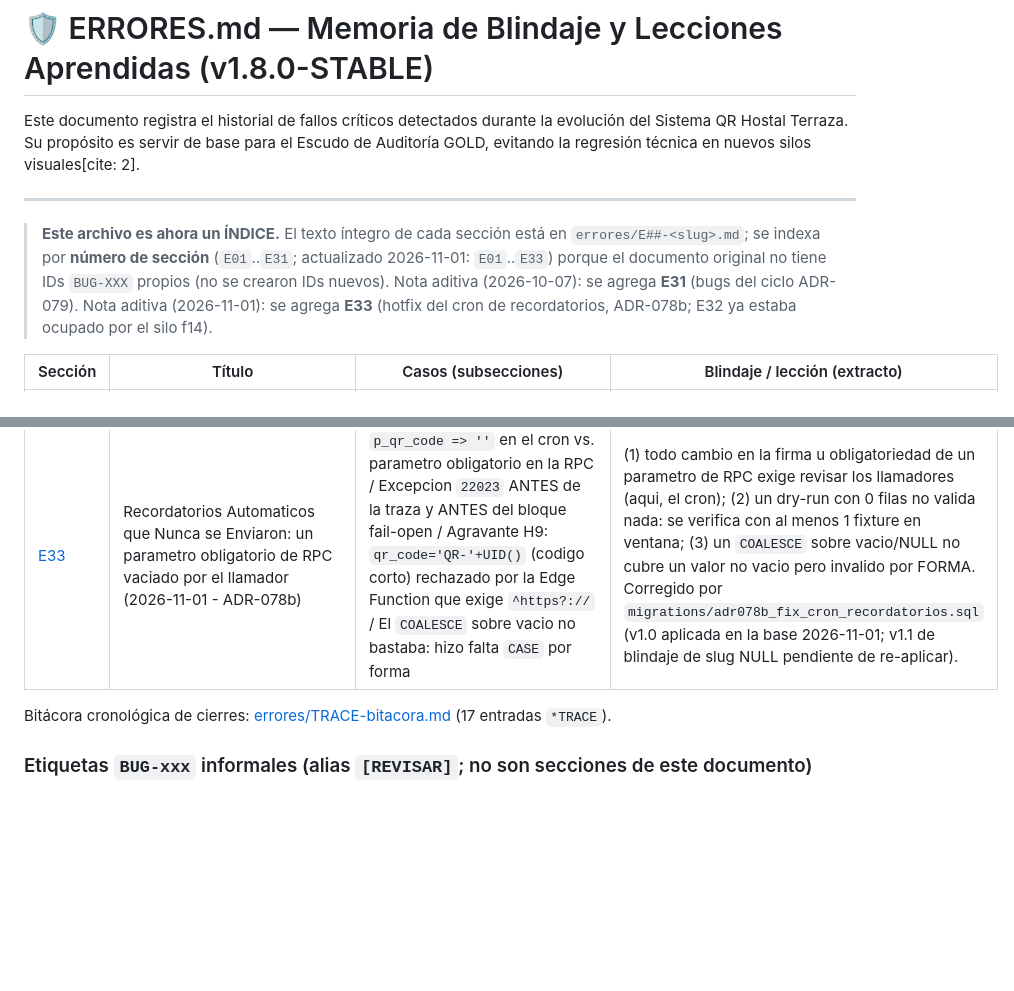
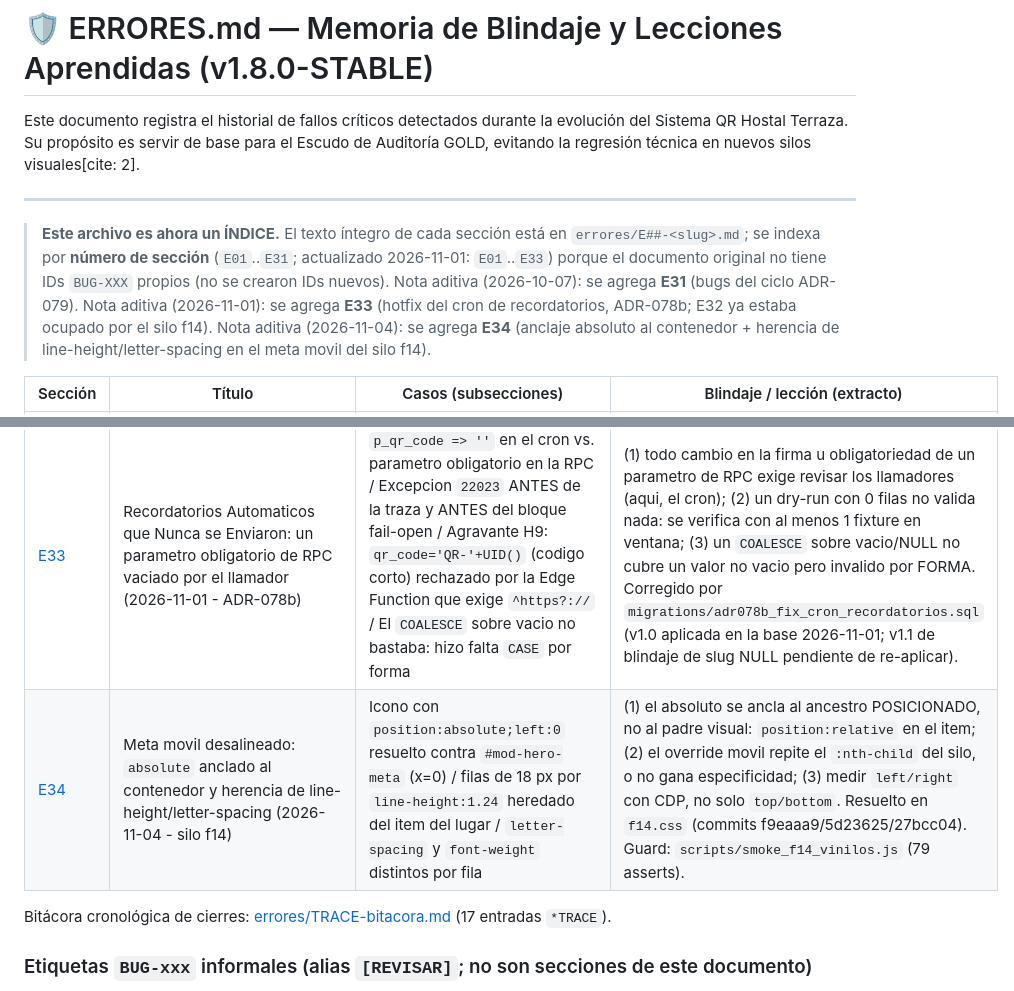
Before and after one commit to gonzalezjavierbta-afk/hostalterraza, a Markdown page: Sistema QR desarrollo/ERRORES_HISTORICOS.md, 2 parts joined by grey strips. Rendered like a GitHub page; blank space fills up the shorter version.

```diff
--- a/Sistema QR desarrollo/ERRORES_HISTORICOS.md
+++ b/Sistema QR desarrollo/ERRORES_HISTORICOS.md
@@ -15,7 +15,7 @@ Este documento registra el historial de fallos críticos detectados durante la e
 
 ---
 
-> **Este archivo es ahora un ÍNDICE.** El texto íntegro de cada sección está en `errores/E##-<slug>.md`; se indexa por **número de sección** (`E01`..`E31`; actualizado 2026-11-01: `E01`..`E33`) porque el documento original no tiene IDs `BUG-XXX` propios (no se crearon IDs nuevos). Nota aditiva (2026-10-07): se agrega **E31** (bugs del ciclo ADR-079). Nota aditiva (2026-11-01): se agrega **E33** (hotfix del cron de recordatorios, ADR-078b; E32 ya estaba ocupado por el silo f14).
+> **Este archivo es ahora un ÍNDICE.** El texto íntegro de cada sección está en `errores/E##-<slug>.md`; se indexa por **número de sección** (`E01`..`E31`; actualizado 2026-11-01: `E01`..`E33`) porque el documento original no tiene IDs `BUG-XXX` propios (no se crearon IDs nuevos). Nota aditiva (2026-10-07): se agrega **E31** (bugs del ciclo ADR-079). Nota aditiva (2026-11-01): se agrega **E33** (hotfix del cron de recordatorios, ADR-078b; E32 ya estaba ocupado por el silo f14). Nota aditiva (2026-11-04): se agrega **E34** (anclaje absoluto al contenedor + herencia de line-height/letter-spacing en el meta movil del silo f14).
 
 | Sección | Título | Casos (subsecciones) | Blindaje / lección (extracto) |
 |---|---|---|---|
@@ -52,6 +52,7 @@ Este documento registra el historial de fallos críticos detectados durante la e
 | [E31](errores/E31-check-in-multi-punto-override-y-trazabilidad-de-logs.md) | Bugs del check-in multi-punto con override por ticket y trazabilidad de logs (2026-10-07 — ADR-079) | `scanQR` seleccionaba `inscritos.puntos_acceso` inexistente / undo borraba logs por `resultado='Ingreso'` (rompia multi-punto) / backtick roto en `undo-btn-${ins.id}` / `logsCache` stale tras undo / dedup offline filtraba `logs.evento`=nombre (daba 0) / `denyEntry` sin `evento_id`/`inscrito_id` / `_crearSerie` no propagaba `puntos_acceso` | (1) la dedup offline va por clave canonica (`evento_id`/`punto_acceso`), no por el nombre; (2) el undo es por punto (`qr_code`+`punto_acceso`), no por resultado; (3) invalidar la cache local en el mismo punto donde se escribe; (4) todo INSERT de `logs` puebla `evento_id`/`inscrito_id`; (5) al crear series, propagar la config de puntos. Guard: `scripts/smoke_checkin_multipunto.js` (27 asserts). |
 | [E32](errores/E32-silo-f14-nombre-ocupado-por-volcado-html.md) | Nombre de silo ocupado por un volcado de HTML+Tailwind: `f14.css` existia pero no era CSS (2026-10-29 — ADR-082) | `css/templates/fiesta/f14.css` contenia 38.082 bytes de HTML+Tailwind (`<!DOCTYPE html>` en L1, Google Fonts, `<script>` inline, 109 bytes > 127) y el kernel lo inyecta como hoja de estilos (`evento-app.html:761`): el silo existia de nombre sin renderizar. Impacto real 0 (ningun evento con `template_id='f14'`) | (1) un nombre de archivo no certifica un silo, lo certifica su contenido scopeado (`.tpl-f14`/`.Tpl-F14`); (2) el guardian debe expresar el invariante (scope, tokens, ASCII, cero `@import`/`@font-face`), no la mera existencia del archivo; (3) antes de crear un silo `fN` se audita que `fN.css` sea CSS real aunque el id este "libre" en el catalogo de admin. Resuelto: volcado respaldado en `f14-volcado-tailwind.bak.css` y silo real de 40.075 bytes. Guard: `scripts/smoke_f14_vinilos.js` (33 asserts). |
 | [E33](errores/E33-recordatorios-automaticos-que-nunca-se-enviaron.md) | Recordatorios Automaticos que Nunca se Enviaron: un parametro obligatorio de RPC vaciado por el llamador (2026-11-01 - ADR-078b) | `p_qr_code => ''` en el cron vs. parametro obligatorio en la RPC / Excepcion `22023` ANTES de la traza y ANTES del bloque fail-open / Agravante H9: `qr_code='QR-'+UID()` (codigo corto) rechazado por la Edge Function que exige `^https?://` / El `COALESCE` sobre vacio no bastaba: hizo falta `CASE` por forma | (1) todo cambio en la firma u obligatoriedad de un parametro de RPC exige revisar los llamadores (aqui, el cron); (2) un dry-run con 0 filas no valida nada: se verifica con al menos 1 fixture en ventana; (3) un `COALESCE` sobre vacio/NULL no cubre un valor no vacio pero invalido por FORMA. Corregido por `migrations/adr078b_fix_cron_recordatorios.sql` (v1.0 aplicada en la base 2026-11-01; v1.1 de blindaje de slug NULL pendiente de re-aplicar). |
+| [E34](errores/E34-anclaje-absoluto-al-contenedor-y-herencia-del-silo.md) | Meta movil desalineado: `absolute` anclado al contenedor y herencia de line-height/letter-spacing (2026-11-04 - silo f14) | Icono con `position:absolute;left:0` resuelto contra `#mod-hero-meta` (x=0) / filas de 18 px por `line-height:1.24` heredado del item del lugar / `letter-spacing` y `font-weight` distintos por fila | (1) el absoluto se ancla al ancestro POSICIONADO, no al padre visual: `position:relative` en el item; (2) el override movil repite el `:nth-child` del silo, o no gana especificidad; (3) medir `left/right` con CDP, no solo `top/bottom`. Resuelto en `f14.css` (commits f9eaaa9/5d23625/27bcc04). Guard: `scripts/smoke_f14_vinilos.js` (79 asserts). |
 
 Bitácora cronológica de cierres: [errores/TRACE-bitacora.md](errores/TRACE-bitacora.md) (17 entradas `*TRACE`).
 
```
Also changed, not shown: Sistema QR desarrollo/errores/E34-anclaje-absoluto-al-contenedor-y-herencia-del-silo.md (added, +37 -0 lines).
